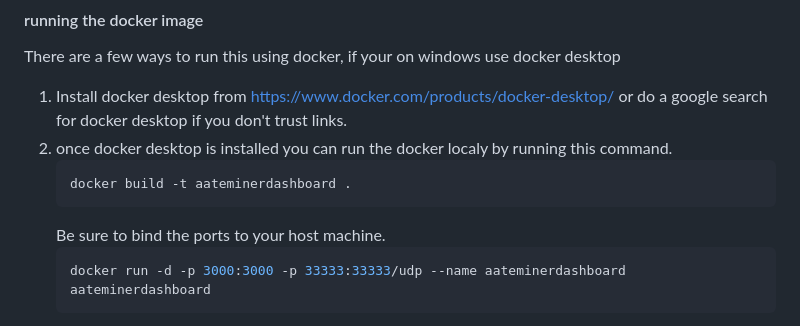
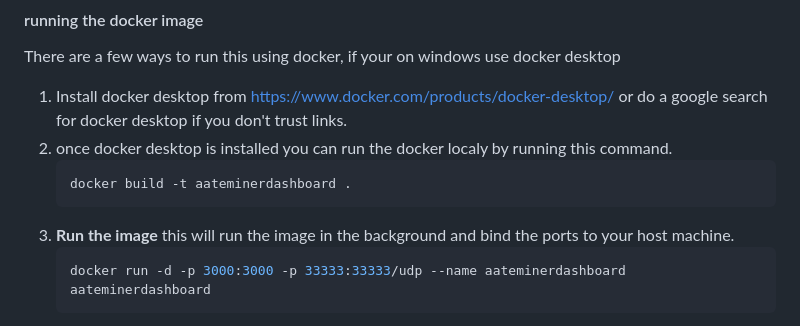
Before and after one commit to WeisTekEng/LotteryDashboard, a Markdown page: README.md, the part around the change. GitHub-like rendering.

Commit message:
Added missing step 3 to readme running the docker image, and clarified port binding.

````diff
--- a/README.md
+++ b/README.md
@@ -92,7 +92,8 @@ There are a few ways to run this using docker, if your on windows use docker des
     ```bash
     docker build -t aateminerdashboard .
     ```
-    Be sure to bind the ports to your host machine.
+3.  **Run the image**
+    this will run the image in the background and bind the ports to your host machine.
     ```bash
     docker run -d -p 3000:3000 -p 33333:33333/udp --name aateminerdashboard aateminerdashboard
     ```
````
